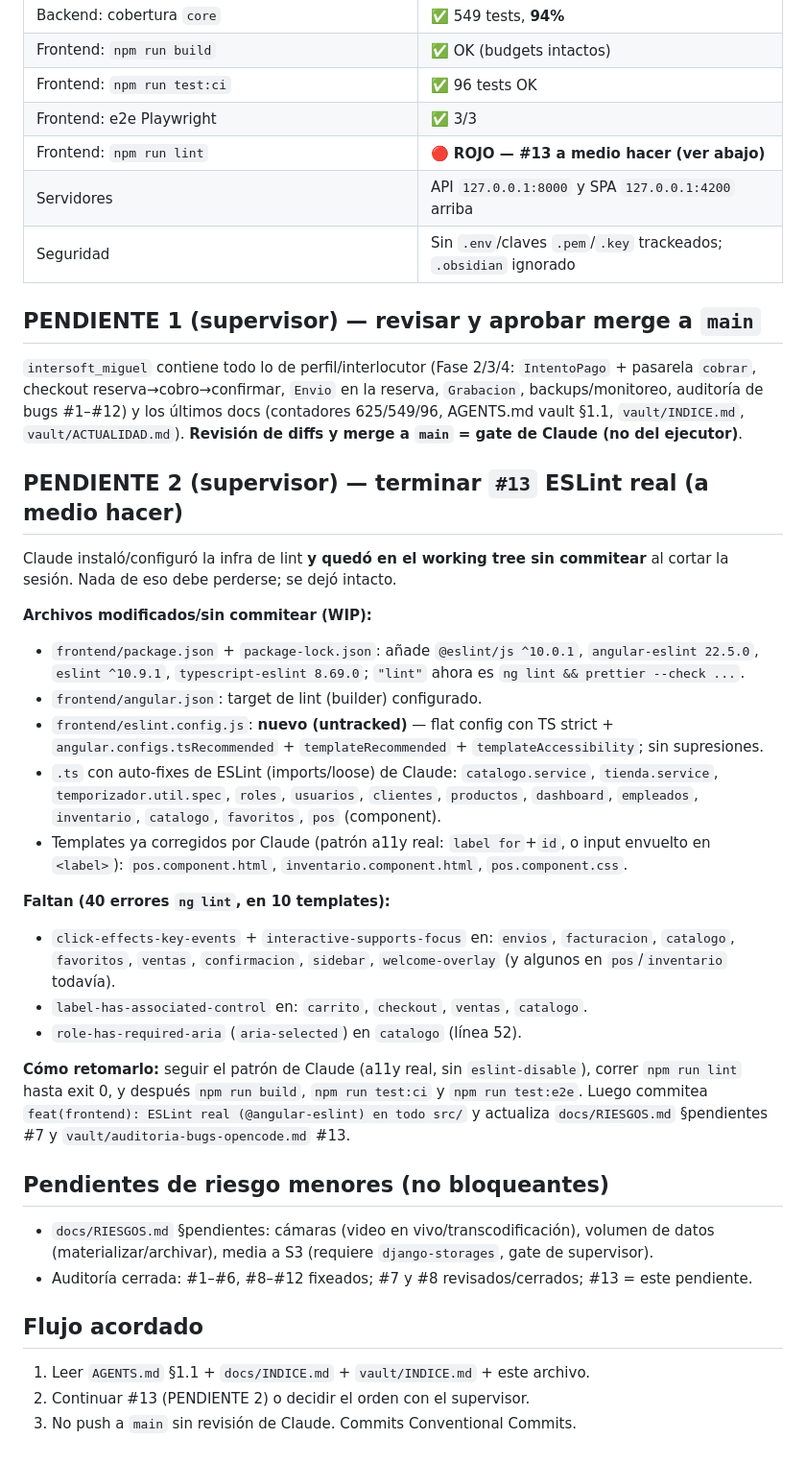
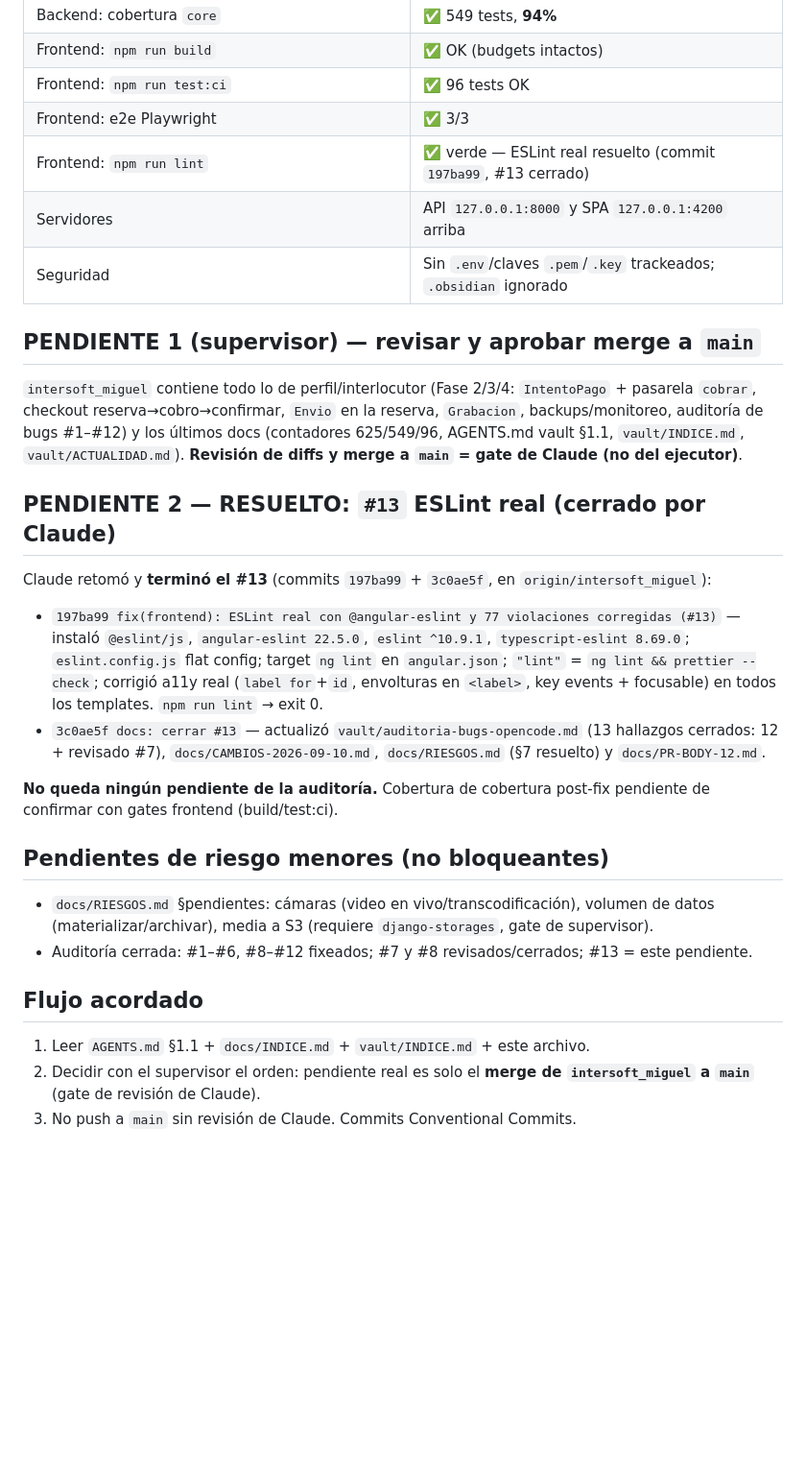
Before and after one commit to miguel2007ortiz/intersoft, a Markdown page: vault/ACTUALIDAD.md, the part around one of its changes. Shown at 96% size. Rendered like a GitHub page; blank space fills up the shorter version.

Commit message:
docs(vault): ACTUALIDAD actualizada — #13 cerrado (197ba99) y gates frontend verdes

```diff
--- a/vault/ACTUALIDAD.md
+++ b/vault/ACTUALIDAD.md
@@ -25,7 +25,7 @@ ejecutor (OpenCode): leer esto primero en cada arranque**, además de
 | Frontend: `npm run build` | ✅ OK (budgets intactos) |
 | Frontend: `npm run test:ci` | ✅ 96 tests OK |
 | Frontend: e2e Playwright | ✅ 3/3 |
-| Frontend: `npm run lint` | 🔴 **ROJO — #13 a medio hacer (ver abajo)** |
+| Frontend: `npm run lint` | ✅ verde — ESLint real resuelto (commit `197ba99`, #13 cerrado) |
 | Servidores | API `127.0.0.1:8000` y SPA `127.0.0.1:4200` arriba |
 | Seguridad | Sin `.env`/claves `.pem`/`.key` trackeados; `.obsidian` ignorado |
 
@@ -38,40 +38,23 @@ en la reserva, `Grabacion`, backups/monitoreo, auditoría de bugs #1–#12) y lo
 `vault/ACTUALIDAD.md`). **Revisión de diffs y merge a `main` = gate de Claude
 (no del ejecutor)**.
 
-## PENDIENTE 2 (supervisor) — terminar `#13` ESLint real (a medio hacer)
+## PENDIENTE 2 — RESUELTO: `#13` ESLint real (cerrado por Claude)
 
-Claude instaló/configuró la infra de lint **y quedó en el working tree sin
-commitear** al cortar la sesión. Nada de eso debe perderse; se dejó intacto.
+Claude retomó y **terminó el #13** (commits `197ba99` + `3c0ae5f`, en
+`origin/intersoft_miguel`):
 
-**Archivos modificados/sin commitear (WIP):**
-- `frontend/package.json` + `package-lock.json`: añade `@eslint/js ^10.0.1`,
-  `angular-eslint 22.5.0`, `eslint ^10.9.1`, `typescript-eslint 8.69.0`;
-  `"lint"` ahora es `ng lint && prettier --check ...`.
-- `frontend/angular.json`: target de lint (builder) configurado.
-- `frontend/eslint.config.js`: **nuevo (untracked)** — flat config con
-  TS strict + `angular.configs.tsRecommended` + `templateRecommended` +
-  `templateAccessibility`; sin supresiones.
-- `.ts` con auto-fixes de ESLint (imports/loose) de Claude: `catalogo.service`,
-  `tienda.service`, `temporizador.util.spec`, `roles`, `usuarios`,
-  `clientes`, `productos`, `dashboard`, `empleados`, `inventario`,
-  `catalogo`, `favoritos`, `pos` (component).
-- Templates ya corregidos por Claude (patrón a11y real: `label for`+`id`, o
-  input envuelto en `<label>`): `pos.component.html`, `inventario.component.html`,
-  `pos.component.css`.
+- `197ba99 fix(frontend): ESLint real con @angular-eslint y 77 violaciones
+  corregidas (#13)` — instaló `@eslint/js`, `angular-eslint 22.5.0`, `eslint
+  ^10.9.1`, `typescript-eslint 8.69.0`; `eslint.config.js` flat config;
+  target `ng lint` en `angular.json`; `"lint"` = `ng lint && prettier --check`;
+  corrigió a11y real (`label for`+`id`, envolturas en `<label>`, key events +
+  focusable) en todos los templates. `npm run lint` → exit 0.
+- `3c0ae5f docs: cerrar #13` — actualizó `vault/auditoria-bugs-opencode.md`
+  (13 hallazgos cerrados: 12 + revisado #7), `docs/CAMBIOS-2026-09-10.md`,
+  `docs/RIESGOS.md` (§7 resuelto) y `docs/PR-BODY-12.md`.
 
-**Faltan (40 errores `ng lint`, en 10 templates):**
-- `click-effects-key-events` + `interactive-supports-focus` en: `envios`,
-  `facturacion`, `catalogo`, `favoritos`, `ventas`, `confirmacion`,
-  `sidebar`, `welcome-overlay` (y algunos en `pos`/`inventario` todavía).
-- `label-has-associated-control` en: `carrito`, `checkout`, `ventas`,
-  `catalogo`.
-- `role-has-required-aria` (`aria-selected`) en `catalogo` (línea 52).
-
-**Cómo retomarlo:** seguir el patrón de Claude (a11y real, sin
-`eslint-disable`), correr `npm run lint` hasta exit 0, y después
-`npm run build`, `npm run test:ci` y `npm run test:e2e`. Luego commitea
-`feat(frontend): ESLint real (@angular-eslint) en todo src/` y actualiza
-`docs/RIESGOS.md` §pendientes #7 y `vault/auditoria-bugs-opencode.md` #13.
+**No queda ningún pendiente de la auditoría.** Cobertura de cobertura
+post-fix pendiente de confirmar con gates frontend (build/test:ci).
 
 ## Pendientes de riesgo menores (no bloqueantes)
 
@@ -84,5 +67,6 @@ commitear** al cortar la sesión. Nada de eso debe perderse; se dejó intacto.
 ## Flujo acordado
 
 1. Leer `AGENTS.md` §1.1 + `docs/INDICE.md` + `vault/INDICE.md` + este archivo.
-2. Continuar #13 (PENDIENTE 2) o decidir el orden con el supervisor.
+2. Decidir con el supervisor el orden: pendiente real es solo el **merge de
+   `intersoft_miguel` a `main`** (gate de revisión de Claude).
 3. No push a `main` sin revisión de Claude. Commits Conventional Commits.
```
Also changed, not shown: other parts of vault/ACTUALIDAD.md (+2 -2 lines).
